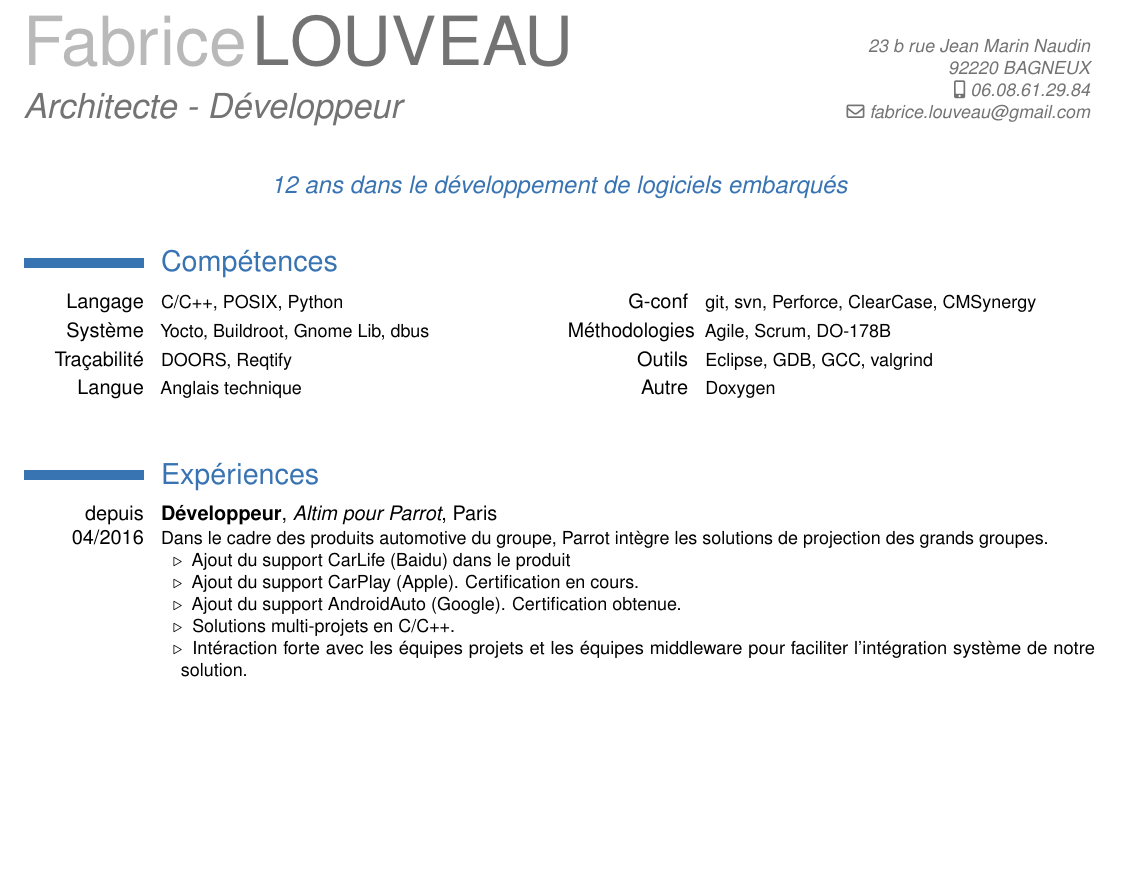
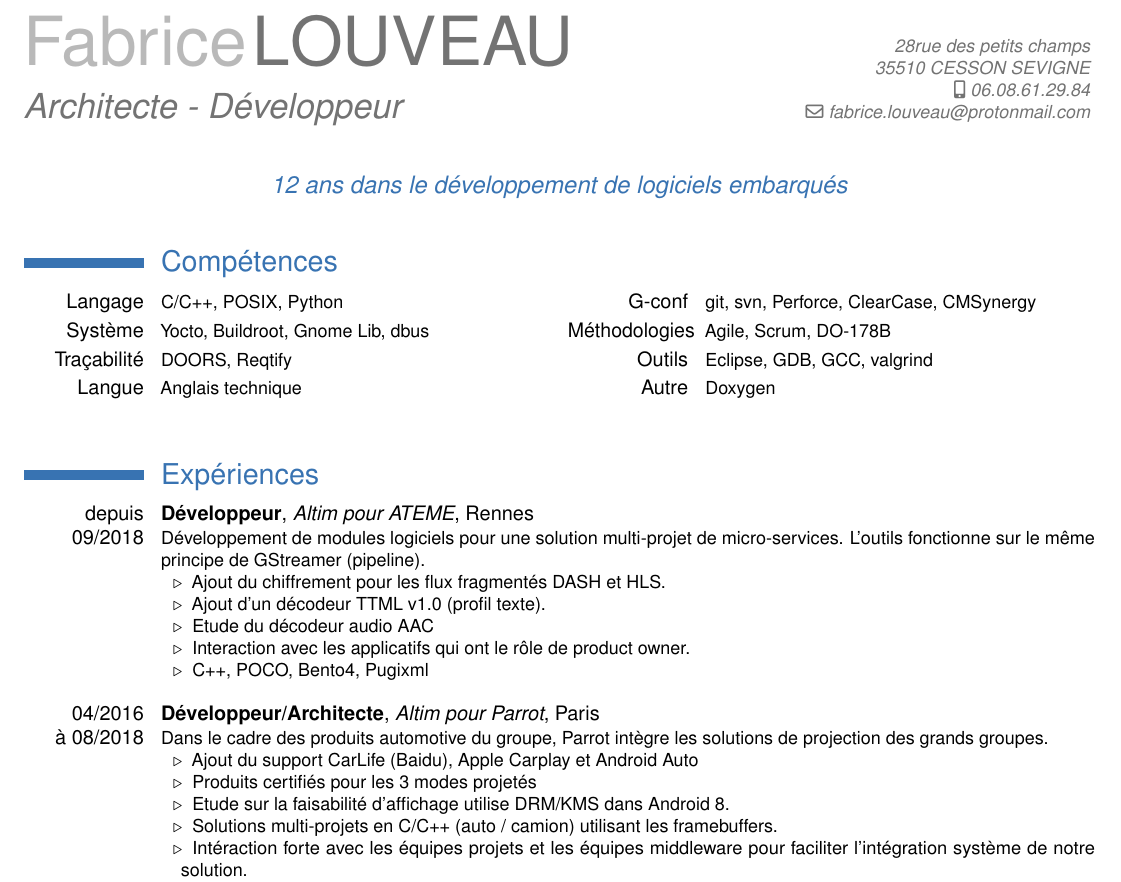
Before and after one commit to amenophiks/curriculum, a LaTeX CV (src/fabrice.louveau.cv.tex): part of page 1 of 2, cut at the place of the change, the shorter picture padded with empty space. Compiled offline with pdfLaTeX.

Commit message:
Add ATEME XP Update address

```diff
--- a/src/fabrice.louveau.cv.tex
+++ b/src/fabrice.louveau.cv.tex
@@ -24,11 +24,11 @@
 \firstname{Fabrice}
 \familyname{LOUVEAU}
 \title{Architecte - Développeur}
-\address{23 b rue Jean Marin Naudin}{92220 BAGNEUX}
+\address{28rue des petits champs}{35510 CESSON SEVIGNE}
 \mobile{06.08.61.29.84}                   % optional, remove the line if not wanted
 % \phone{}                    % optional, remove the line if not wanted
 % \fax{}                      % optional, remove the line if not wanted
-\email{fabrice.louveau@gmail.com}               % optional, remove the line if not wanted
+\email{fabrice.louveau@protonmail.com}               % optional, remove the line if not wanted
 %\homepage{www.doyoubuzz.com/louveau-fabrice} % optional, remove the line if not
 % wanted \extrainfo{Permis B}    % optional, remove the line if not wanted
 % \photo[64pt]{picture}                       % '64pt' is the height the picture must be resized to and 'picture' is the
@@ -55,11 +55,33 @@ valgrind}
 \vspace*{5mm}
 \section{Expériences}
 %%%%%%%%%%%%%%
+%%% Ateme %%%
+%%%%%%%%%%%%%%
+\cventry
+{depuis\\09/2018}   % Année
+{Développeur}       % Titre part 1
+{Altim pour ATEME}  % Titre part 2 - Employeur
+{Rennes}            % Titre part 3 - Ville
+{}                  % Titre part 4 -
+{
+Développement de modules logiciels pour une solution multi-projet de micro-services.
+L'outils fonctionne sur le même principe de GStreamer (pipeline).
+\begin{itemize}
+\setlength{\itemindent}{2mm}
+  \item Ajout du chiffrement pour les flux fragmentés DASH et HLS.
+  \item Ajout d'un décodeur TTML v1.0 (profil texte).
+  \item Etude du décodeur audio AAC
+  \item Interaction avec les applicatifs qui ont le rôle de product owner.
+  \item C++, POCO, Bento4, Pugixml
+\end{itemize}
+}
+\vspace*{3mm}
+%%%%%%%%%%%%%%
 %%% Parrot %%%
 %%%%%%%%%%%%%%
 \cventry
-{depuis\\04/2016}   % Année
-{Développeur}       % Titre part 1
+{04/2016\\à 08/2018}% Année
+{Développeur/Architecte}       % Titre part 1
 {Altim pour Parrot} % Titre part 2 - Employeur
 {Paris}             % Titre part 3 - Ville
 {}                  % Titre part 4 -
@@ -68,10 +90,10 @@ Dans le cadre des produits automotive du groupe, Parrot intègre les solutions d
 projection des grands groupes.
 \begin{itemize}
 \setlength{\itemindent}{2mm}
-  \item Ajout du support CarLife (Baidu) dans le produit
-  \item Ajout du support CarPlay (Apple). Certification en cours.
-  \item Ajout du support AndroidAuto (Google). Certification obtenue.
-  \item Solutions multi-projets en C/C++.
+  \item Ajout du support CarLife (Baidu), Apple Carplay et Android Auto
+  \item Produits certifiés pour les 3 modes projetés
+  \item Etude sur la faisabilité d'affichage utilise DRM/KMS dans Android 8.
+  \item Solutions multi-projets en C/C++ (auto / camion) utilisant les framebuffers.
   \item Intéraction forte avec les équipes projets et les équipes middleware
   pour faciliter l'intégration système de notre solution.
   \item Etude sur les décodeurs matériels et logiciels H264 pour les drones
```
